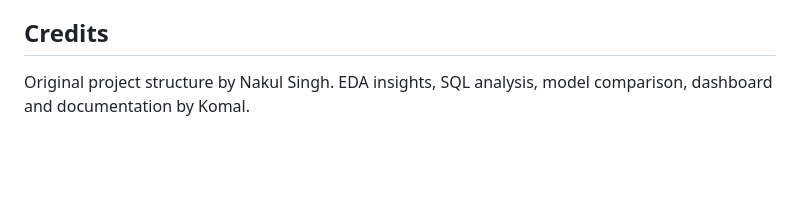
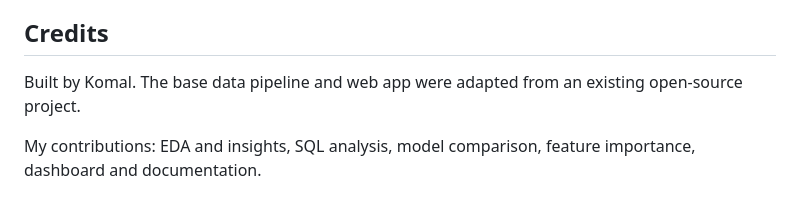
Before and after one commit to komalshekhawatt/student-performance-predictor, a Markdown page: README.md, the part around the change. GitHub-like rendering; blank space fills up the shorter version.

Commit message:
Update credits section in README
Added personal contributions and clarified project credits.

```diff
--- a/README.md
+++ b/README.md
@@ -87,4 +87,6 @@ streamlit run streamlit_app.py              # or the Streamlit app
 - No test-prep timing or attendance data.
 
 ## Credits
-Original project structure by Nakul Singh. EDA insights, SQL analysis, model comparison, dashboard and documentation by Komal.
+Built by Komal. The base data pipeline and web app were adapted from an existing open-source project.
+
+My contributions: EDA and insights, SQL analysis, model comparison, feature importance, dashboard and documentation.
```
